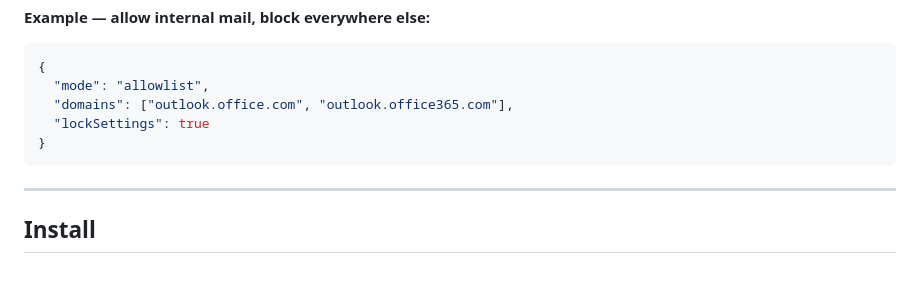
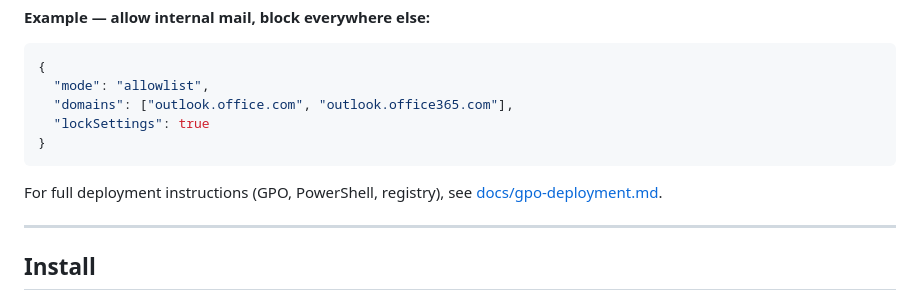
Before and after one commit to reyndomly/BetterDLP, a Markdown page: README.md, the part around the change. Rendered like a GitHub page; blank space fills up the shorter version.

Commit message:
add GPO deployment guide for endpoint teams

````diff
--- a/README.md
+++ b/README.md
@@ -55,6 +55,8 @@ When a managed policy is active, the Settings tab displays a **"Managed by your
 }
 ```
 
+For full deployment instructions (GPO, PowerShell, registry), see [docs/gpo-deployment.md](docs/gpo-deployment.md).
+
 ---
 
 ## Install
````
Also changed, not shown: docs/gpo-deployment.md (added, +159 -0 lines).
